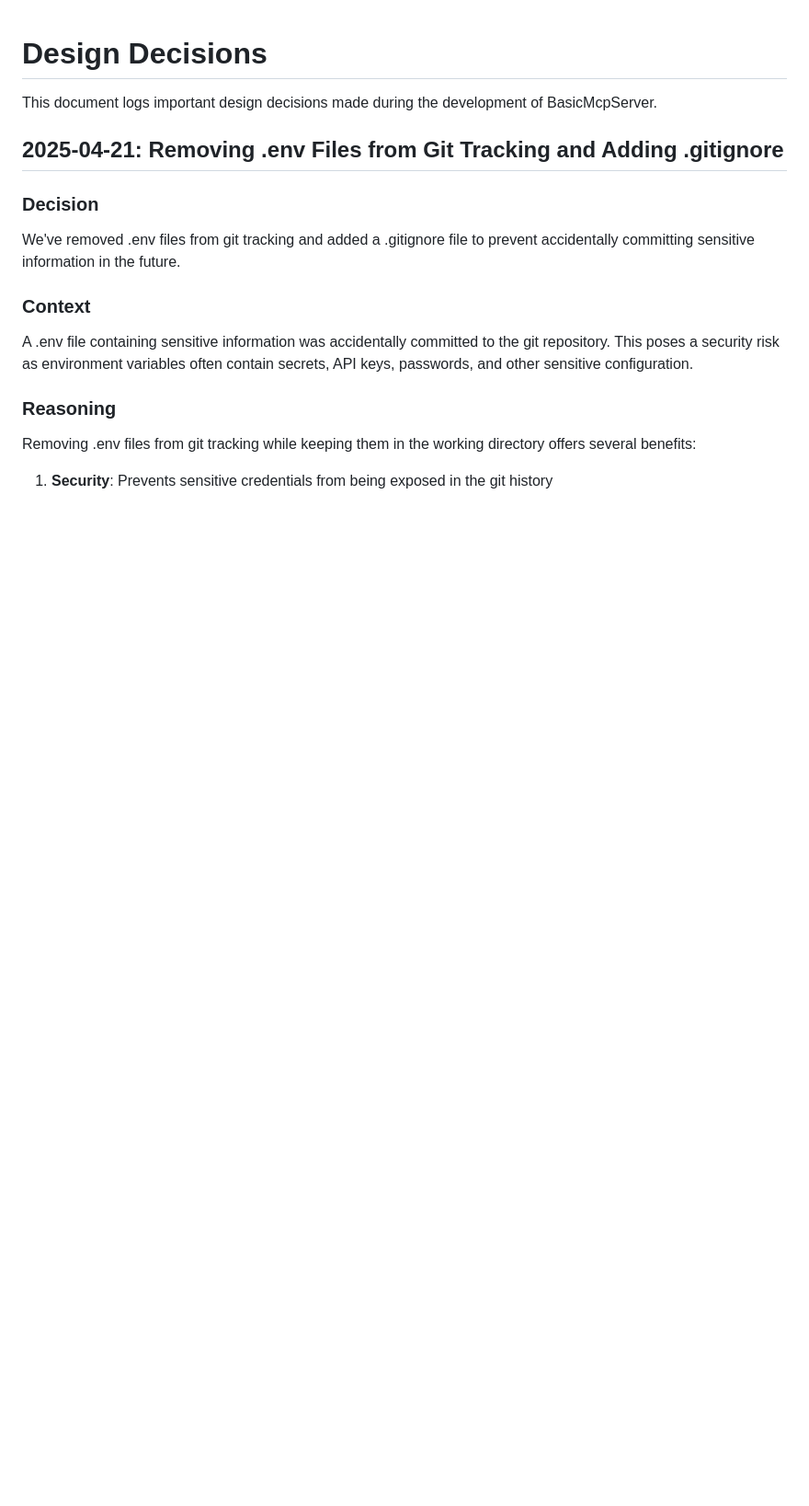
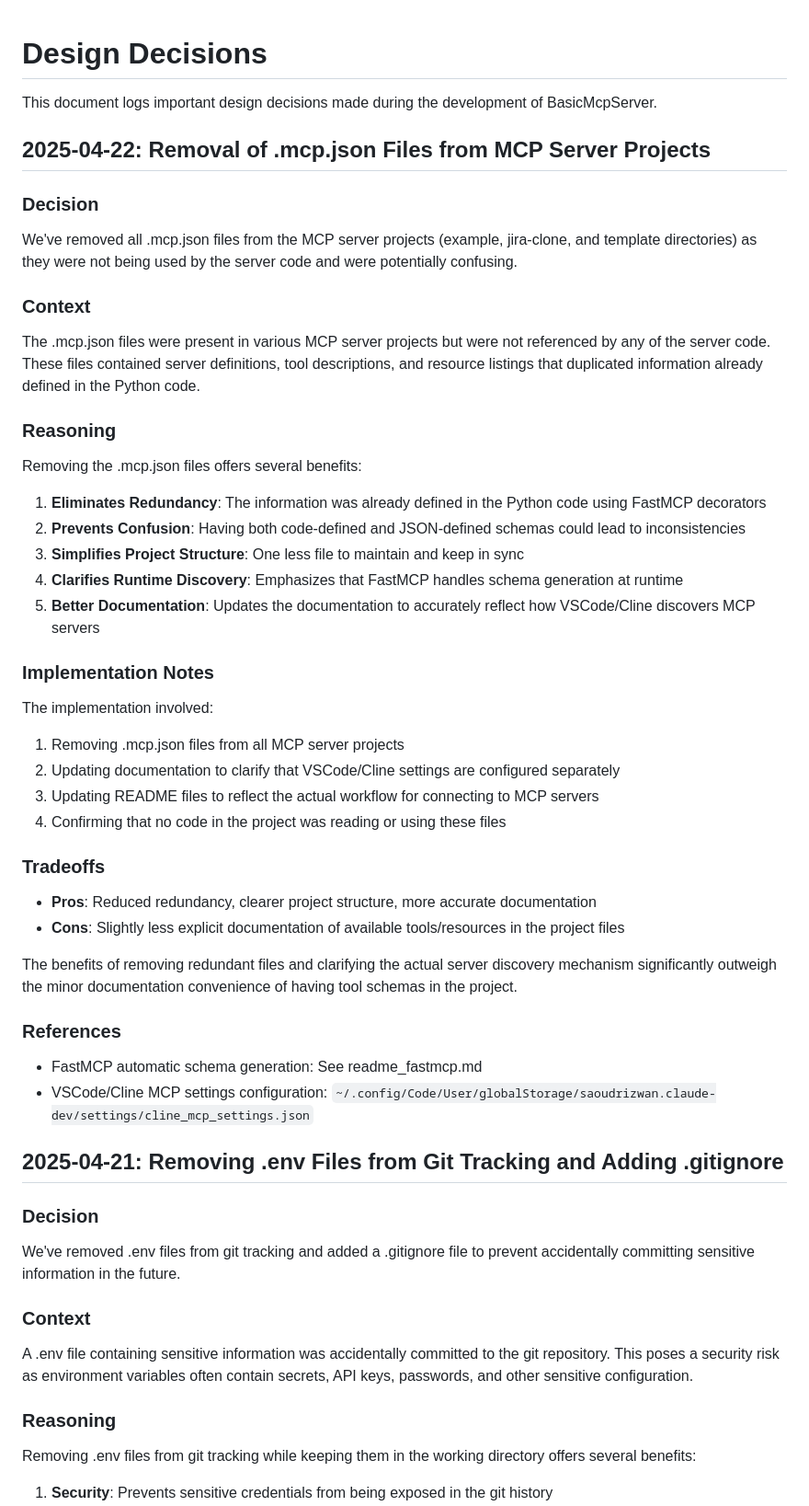
Before and after one commit to dawsonlp/BaseMcpServer, a Markdown page: design_decisions.md, the part around the change. Shown at 92% size. Drawn GitHub-style; blank space fills up the shorter version.

Commit message:
Remove .mcp.json files from all projects and update documentation. These files were not being used by the code and potentially caused confusion since FastMCP generates schemas at runtime. Updated READMEs to reflect the proper VSCode/Cline connection workflow.

```diff
--- a/design_decisions.md
+++ b/design_decisions.md
@@ -1,6 +1,45 @@
 # Design Decisions
 
 This document logs important design decisions made during the development of BasicMcpServer.
+
+## 2025-04-22: Removal of .mcp.json Files from MCP Server Projects
+
+### Decision
+
+We've removed all .mcp.json files from the MCP server projects (example, jira-clone, and template directories) as they were not being used by the server code and were potentially confusing.
+
+### Context
+
+The .mcp.json files were present in various MCP server projects but were not referenced by any of the server code. These files contained server definitions, tool descriptions, and resource listings that duplicated information already defined in the Python code.
+
+### Reasoning
+
+Removing the .mcp.json files offers several benefits:
+1. **Eliminates Redundancy**: The information was already defined in the Python code using FastMCP decorators
+2. **Prevents Confusion**: Having both code-defined and JSON-defined schemas could lead to inconsistencies
+3. **Simplifies Project Structure**: One less file to maintain and keep in sync
+4. **Clarifies Runtime Discovery**: Emphasizes that FastMCP handles schema generation at runtime
+5. **Better Documentation**: Updates the documentation to accurately reflect how VSCode/Cline discovers MCP servers
+
+### Implementation Notes
+
+The implementation involved:
+1. Removing .mcp.json files from all MCP server projects
+2. Updating documentation to clarify that VSCode/Cline settings are configured separately
+3. Updating README files to reflect the actual workflow for connecting to MCP servers
+4. Confirming that no code in the project was reading or using these files
+
+### Tradeoffs
+
+- **Pros**: Reduced redundancy, clearer project structure, more accurate documentation
+- **Cons**: Slightly less explicit documentation of available tools/resources in the project files
+
+The benefits of removing redundant files and clarifying the actual server discovery mechanism significantly outweigh the minor documentation convenience of having tool schemas in the project.
+
+### References
+
+- FastMCP automatic schema generation: See readme_fastmcp.md
+- VSCode/Cline MCP settings configuration: `~/.config/Code/User/globalStorage/saoudrizwan.claude-dev/settings/cline_mcp_settings.json`
 
 ## 2025-04-21: Removing .env Files from Git Tracking and Adding .gitignore
 
```
Also changed, not shown: README.md (+2 -4 lines), template/README.md (+1 -9 lines).
